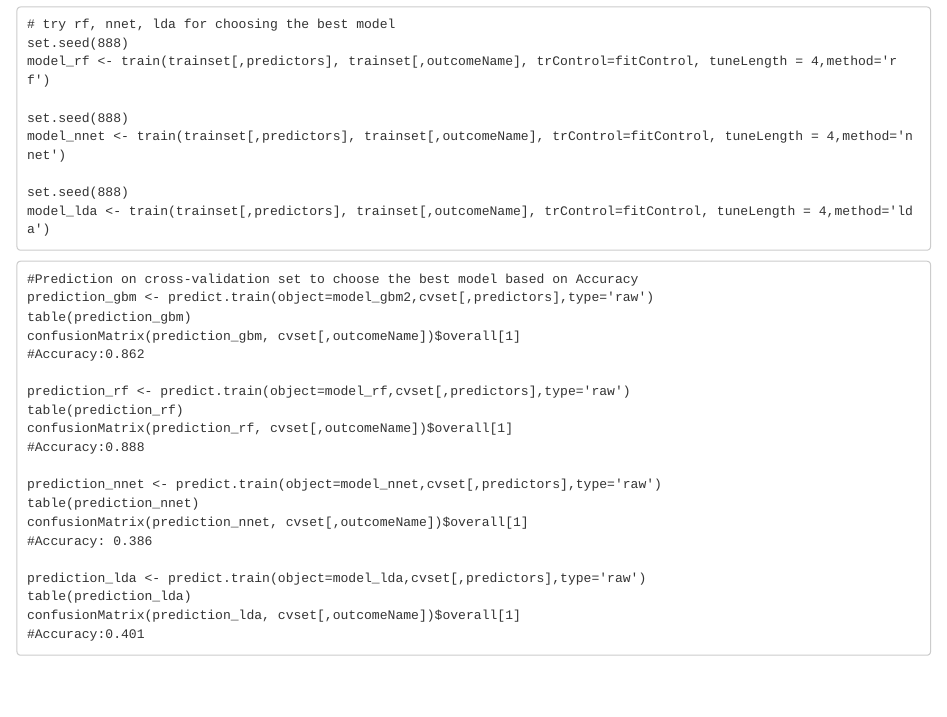
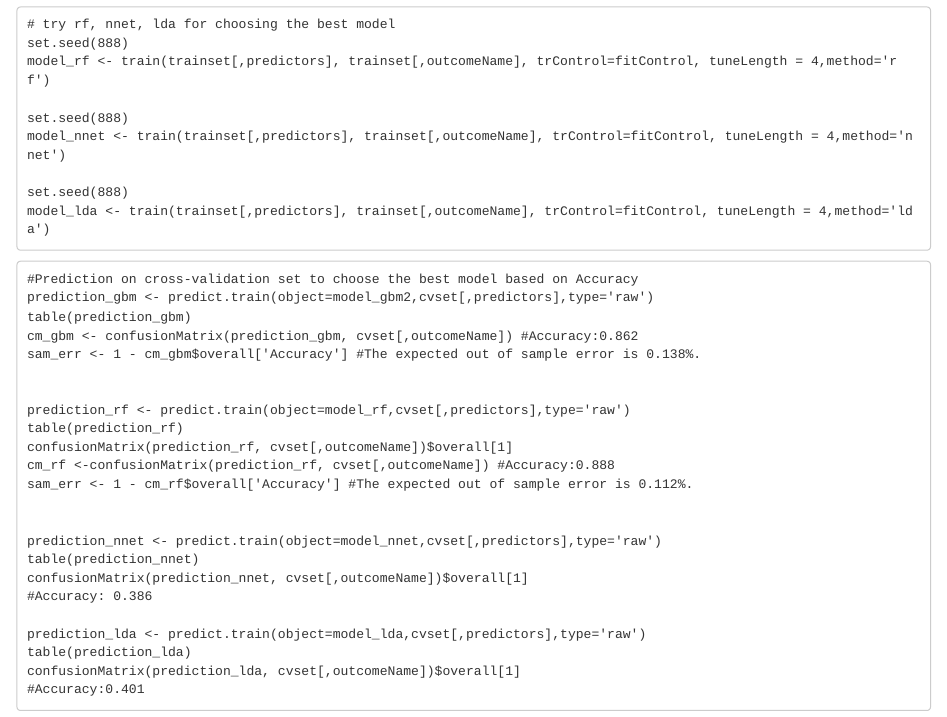
Before and after one commit to liuxiaojiao/PracticalMachineLearning, an R Markdown document (MachineLearning.Rmd): the page in a window 1100 px wide, from 1890 px down. Rendered offline with R 4.5, knitr and Pandoc, with nearby package versions.

Commit message:
Update MachineLearning.Rmd

```diff
--- a/MachineLearning.Rmd
+++ b/MachineLearning.Rmd
@@ -123,13 +123,16 @@ model_lda <- train(trainset[,predictors], trainset[,outcomeName], trControl=fitC
 #Prediction on cross-validation set to choose the best model based on Accuracy
 prediction_gbm <- predict.train(object=model_gbm2,cvset[,predictors],type='raw')
 table(prediction_gbm)
-confusionMatrix(prediction_gbm, cvset[,outcomeName])$overall[1]
-#Accuracy:0.862
+cm_gbm <- confusionMatrix(prediction_gbm, cvset[,outcomeName]) #Accuracy:0.862
+sam_err <- 1 - cm_gbm$overall['Accuracy'] #The expected out of sample error is 0.138%.
+
 
 prediction_rf <- predict.train(object=model_rf,cvset[,predictors],type='raw')
 table(prediction_rf)
 confusionMatrix(prediction_rf, cvset[,outcomeName])$overall[1]
-#Accuracy:0.888
+cm_rf <-confusionMatrix(prediction_rf, cvset[,outcomeName]) #Accuracy:0.888
+sam_err <- 1 - cm_rf$overall['Accuracy'] #The expected out of sample error is 0.112%.
+
 
 prediction_nnet <- predict.train(object=model_nnet,cvset[,predictors],type='raw')
 table(prediction_nnet)
```
